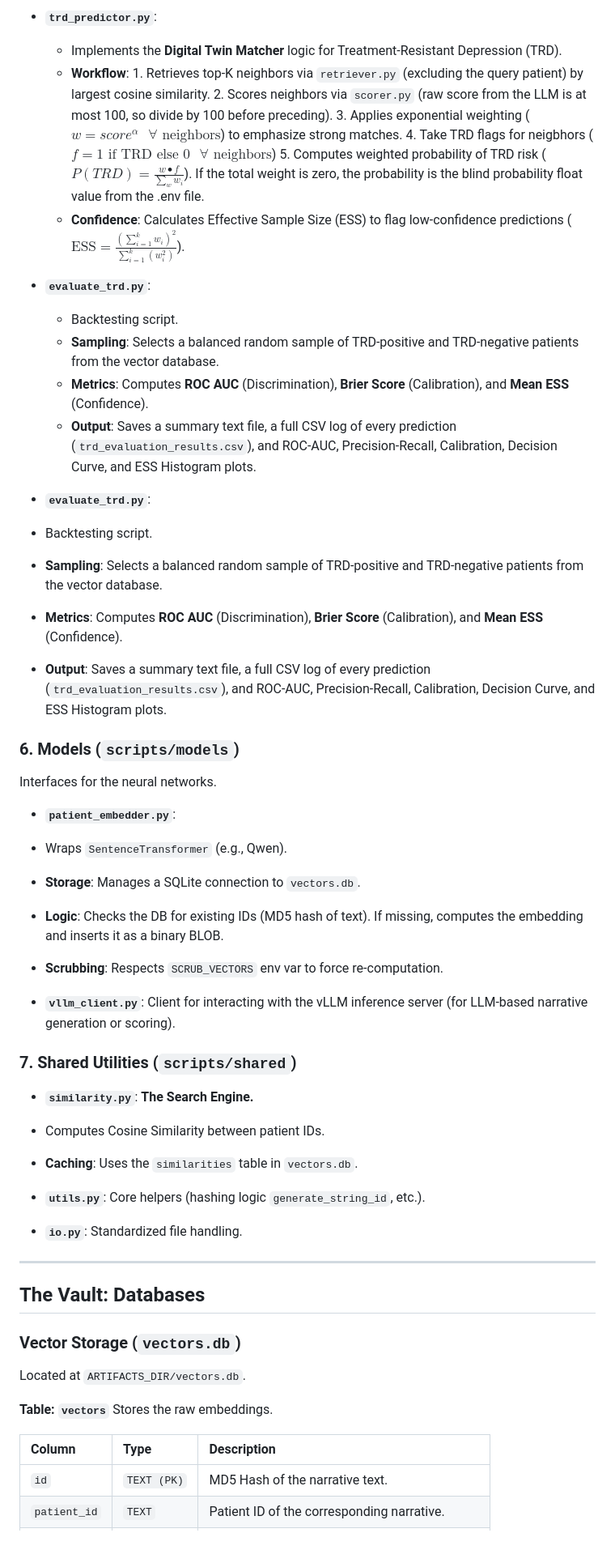
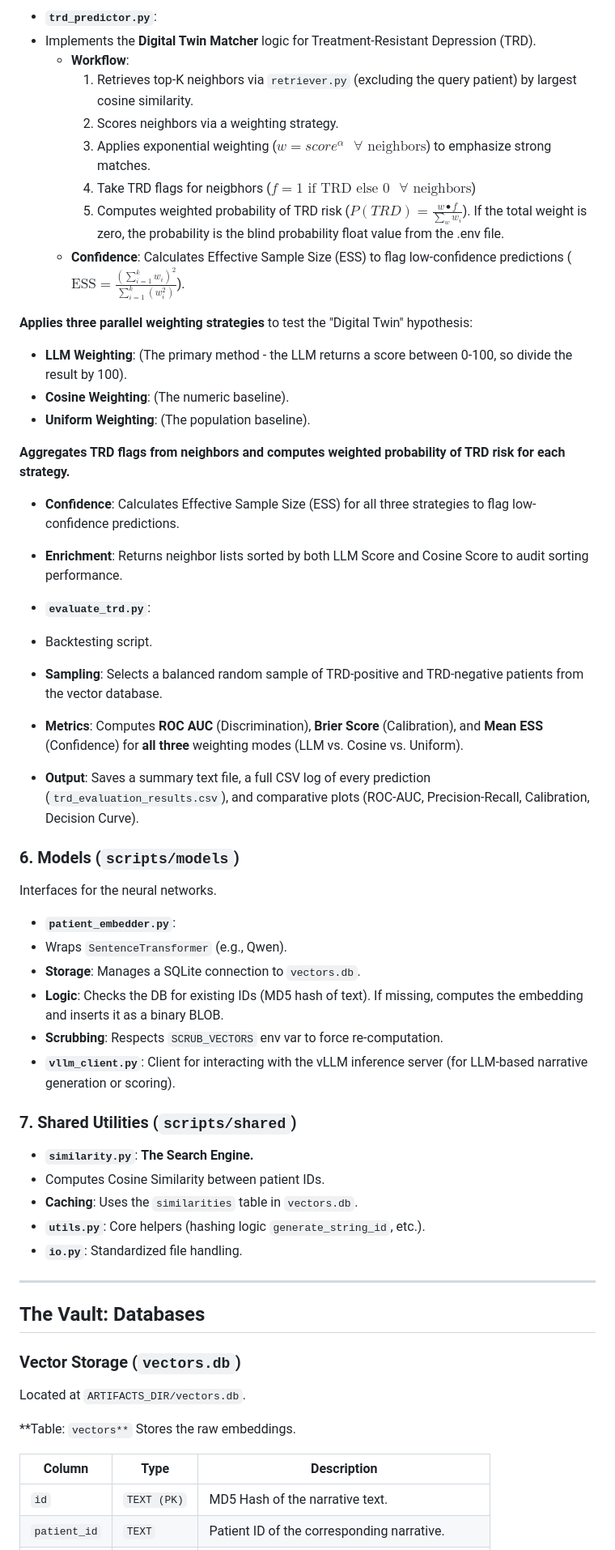
Before and after one commit to Pirate-Hunter-Zoro/Digital-Twins, a Markdown page: README.md, the part around one of its changes. Shown at 81% size. Drawn GitHub-style.

````diff
--- a/README.md
+++ b/README.md
@@ -80,25 +86,31 @@ graph TD
 ```
 
 * **`trd_predictor.py`**:
-  * Implements the **Digital Twin Matcher** logic for Treatment-Resistant Depression (TRD).
+* Implements the **Digital Twin Matcher** logic for Treatment-Resistant Depression (TRD).
   * **Workflow**:
-        1. Retrieves top-K neighbors via `retriever.py` (excluding the query patient) by largest cosine similarity.
-        2. Scores neighbors via `scorer.py` (raw score from the LLM is at most 100, so divide by 100 before preceding).
-        3. Applies exponential weighting ($w = score^\alpha\text{ }\forall \text{ neighbors}$) to emphasize strong matches.
-        4. Take TRD flags for neigbhors ($f = 1\text{ if TRD else } 0\text{ }\forall \text{ neighbors}$)
-        5. Computes weighted probability of TRD risk ($P(TRD)=\frac{w\bullet f}{\sum_w w_i}$). If the total weight is zero, the probability is the blind probability float value from the .env file.
+      1. Retrieves top-K neighbors via `retriever.py` (excluding the query patient) by largest cosine similarity.
+      2. Scores neighbors via a weighting strategy.
+      3. Applies exponential weighting ($w = score^\alpha\text{ }\forall \text{ neighbors}$) to emphasize strong matches.
+      4. Take TRD flags for neigbhors ($f = 1\text{ if TRD else } 0\text{ }\forall \text{ neighbors}$)
+      5. Computes weighted probability of TRD risk ($P(TRD)=\frac{w\bullet f}{\sum_w w_i}$). If the total weight is zero, the probability is the blind probability float value from the .env file.
   * **Confidence**: Calculates Effective Sample Size (ESS) to flag low-confidence predictions ($\text{ESS}=\frac{(\sum_{i=1}^kw_i)^2}{\sum_{i=1}^k(w_i^2)}$).
-* **`evaluate_trd.py`**:
-  * Backtesting script.
-  * **Sampling**: Selects a balanced random sample of TRD-positive and TRD-negative patients from the vector database.
-  * **Metrics**: Computes **ROC AUC** (Discrimination), **Brier Score** (Calibration), and **Mean ESS** (Confidence).
-  * **Output**: Saves a summary text file, a full CSV log of every prediction (`trd_evaluation_results.csv`), and ROC-AUC, Precision-Recall, Calibration, Decision Curve, and ESS Histogram plots.
+
+**Applies three parallel weighting strategies** to test the "Digital Twin" hypothesis:
+
+* **LLM Weighting**:  (The primary method - the LLM returns a score between 0-100, so divide the result by 100).
+* **Cosine Weighting**:  (The numeric baseline).
+* **Uniform Weighting**:  (The population baseline).
+
+**Aggregates TRD flags from neighbors and computes weighted probability of TRD risk for **each** strategy.**
+
+* **Confidence**: Calculates Effective Sample Size (ESS) for all three strategies to flag low-confidence predictions.
+* **Enrichment**: Returns neighbor lists sorted by both LLM Score and Cosine Score to audit sorting performance.
 
 * **`evaluate_trd.py`**:
 * Backtesting script.
 * **Sampling**: Selects a balanced random sample of TRD-positive and TRD-negative patients from the vector database.
-* **Metrics**: Computes **ROC AUC** (Discrimination), **Brier Score** (Calibration), and **Mean ESS** (Confidence).
-* **Output**: Saves a summary text file, a full CSV log of every prediction (`trd_evaluation_results.csv`), and ROC-AUC, Precision-Recall, Calibration, Decision Curve, and ESS Histogram plots.
+* **Metrics**: Computes **ROC AUC** (Discrimination), **Brier Score** (Calibration), and **Mean ESS** (Confidence) for **all three** weighting modes (LLM vs. Cosine vs. Uniform).
+* **Output**: Saves a summary text file, a full CSV log of every prediction (`trd_evaluation_results.csv`), and comparative plots (ROC-AUC, Precision-Recall, Calibration, Decision Curve).
 
 ### 6. Models (`scripts/models`)
 
@@ -109,7 +121,6 @@ Interfaces for the neural networks.
 * **Storage**: Manages a SQLite connection to `vectors.db`.
 * **Logic**: Checks the DB for existing IDs (MD5 hash of text). If missing, computes the embedding and inserts it as a binary BLOB.
 * **Scrubbing**: Respects `SCRUB_VECTORS` env var to force re-computation.
-
 * **`vllm_client.py`**: Client for interacting with the vLLM inference server (for LLM-based narrative generation or scoring).
 
 ### 7. Shared Utilities (`scripts/shared`)
@@ -117,7 +128,6 @@ Interfaces for the neural networks.
 * **`similarity.py`**: **The Search Engine.**
 * Computes Cosine Similarity between patient IDs.
 * **Caching**: Uses the `similarities` table in `vectors.db`.
-
 * **`utils.py`**: Core helpers (hashing logic `generate_string_id`, etc.).
 * **`io.py`**: Standardized file handling.
 
@@ -129,11 +139,11 @@ Interfaces for the neural networks.
 
 Located at `ARTIFACTS_DIR/vectors.db`.
 
-**Table: `vectors`**
+**Table: `vectors**`
 Stores the raw embeddings.
 
 | Column | Type | Description |
-| :--- | :--- | :--- |
+| --- | --- | --- |
 | `id` | `TEXT (PK)` | MD5 Hash of the narrative text. |
 | `patient_id` | `TEXT` | Patient ID of the corresponding narrative. |
 | `vector` | `BLOB` | The numpy array (`float32`) serialized to bytes. |
````
Also changed, not shown: other parts of README.md (+14 -30 lines).
